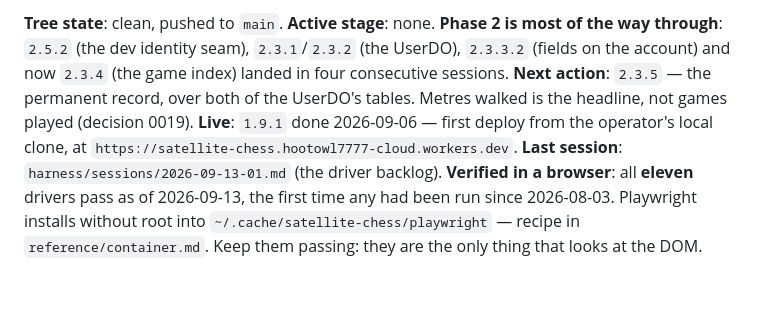
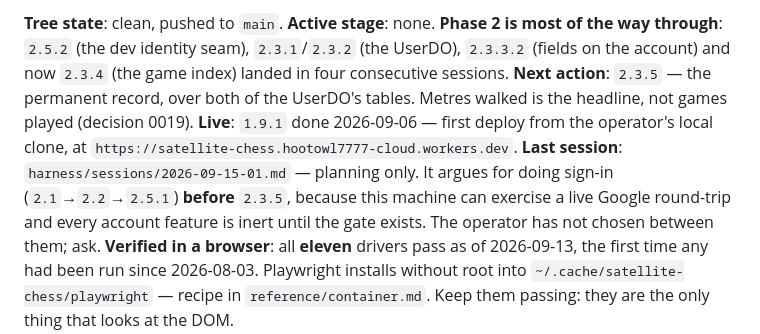
Before and after one commit to JEdward7777/Satellite-Chess, a Markdown page: harness/STATE.md, the part around the change. GitHub-like rendering; blank space fills up the shorter version.

```diff
--- a/harness/STATE.md
+++ b/harness/STATE.md
@@ -11,7 +11,10 @@ and now `2.3.4` (the game index) landed in four consecutive sessions.
 tables. Metres walked is the headline, not games played (decision 0019).
 **Live**: `1.9.1` done 2026-09-06 — first deploy from the operator's local clone,
 at `https://satellite-chess.hootowl7777-cloud.workers.dev`.
-**Last session**: `harness/sessions/2026-09-13-01.md` (the driver backlog).
+**Last session**: `harness/sessions/2026-09-15-01.md` — planning only. It argues
+for doing sign-in (`2.1`→`2.2`→`2.5.1`) **before** `2.3.5`, because this machine
+can exercise a live Google round-trip and every account feature is inert until
+the gate exists. The operator has not chosen between them; ask.
 **Verified in a browser**: all **eleven** drivers pass as of 2026-09-13, the
 first time any had been run since 2026-08-03. Playwright installs without root
 into `~/.cache/satellite-chess/playwright` — recipe in `reference/container.md`.
```
Also changed, not shown: harness/sessions/2026-09-15-01.md (added, +85 -0 lines).
